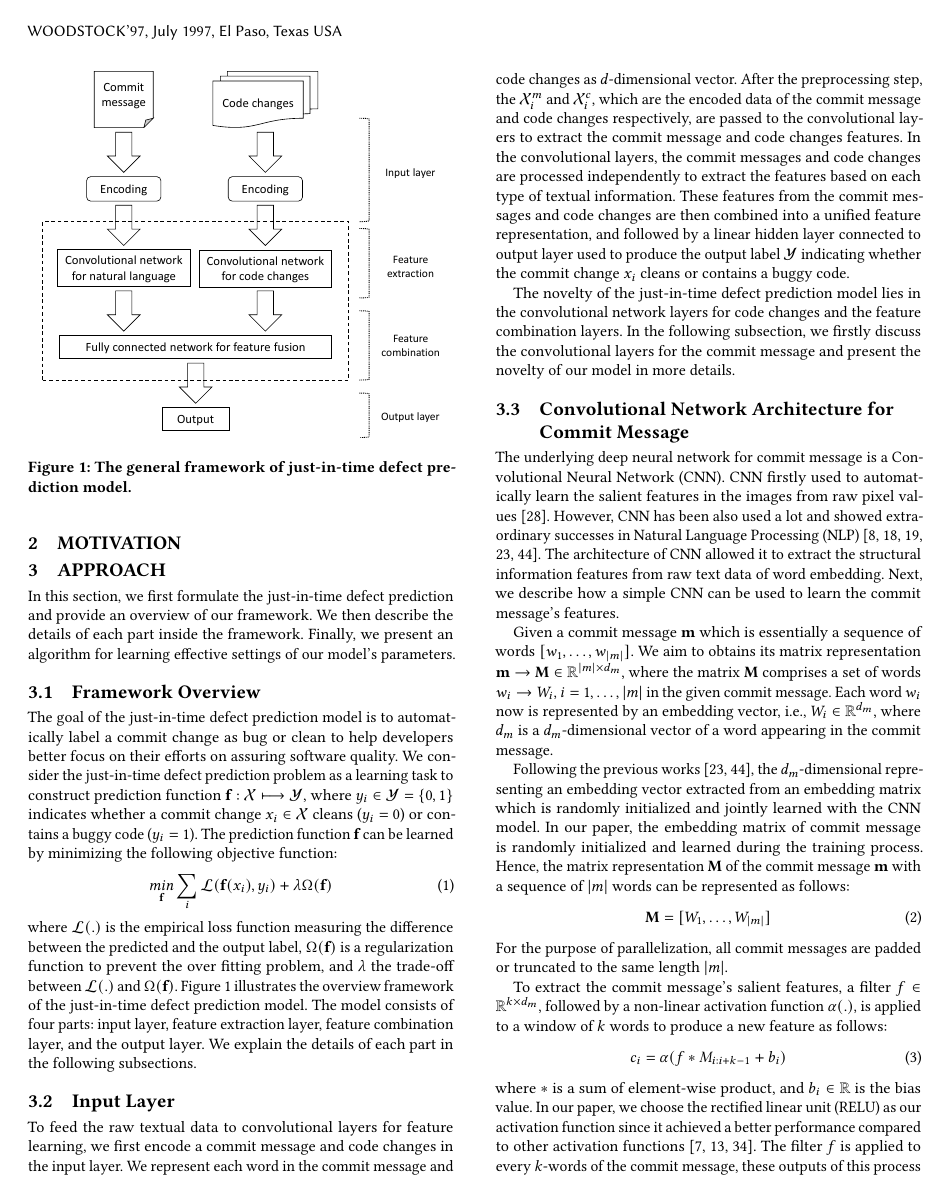
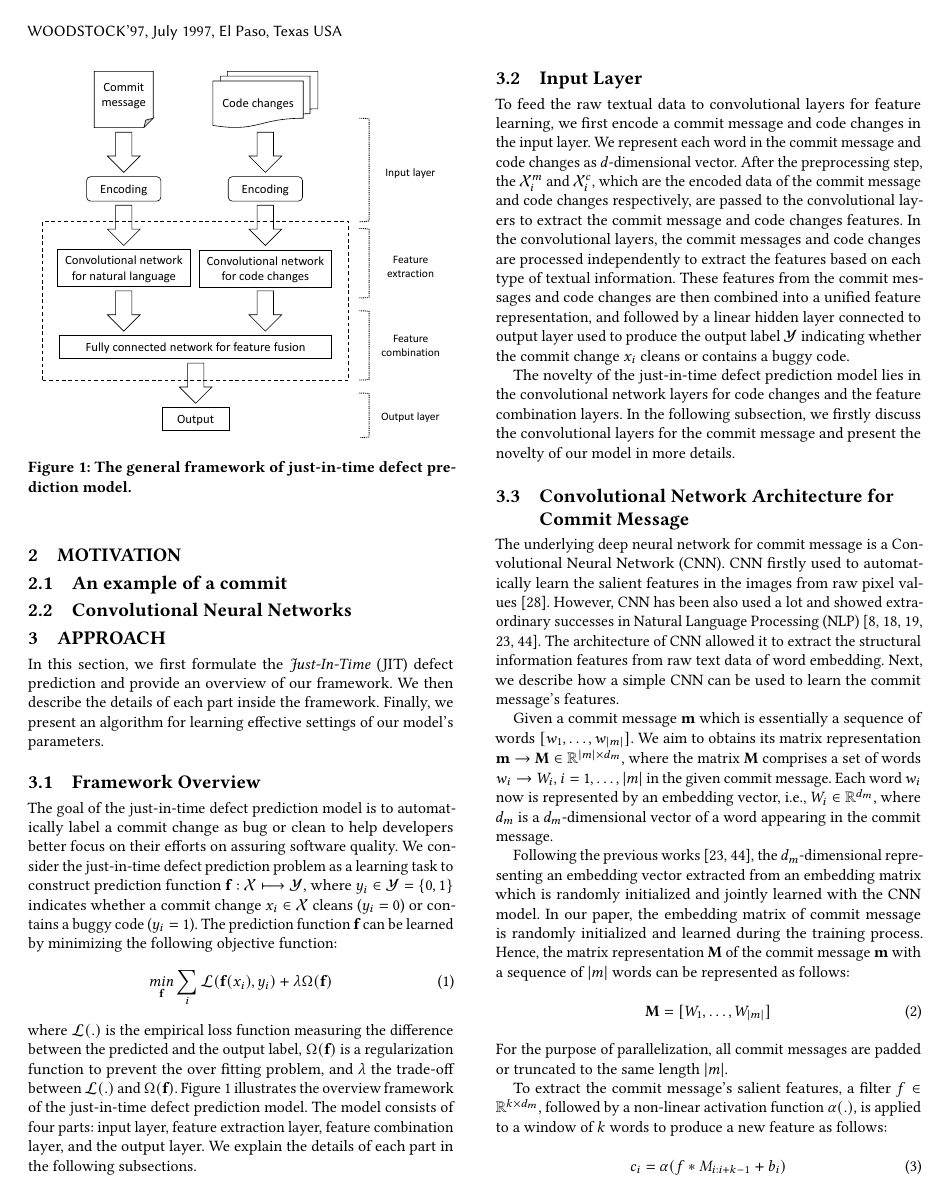
Before and after one commit to hvdthong/Just-in-time-DF-paper, a LaTeX paper (main.tex, which reads approach.tex, motivation.tex): page 2 of 7. Compiled offline with pdfLaTeX.

Commit message:
Updates from ShareLaTeX

```diff
--- a/approach.tex
+++ b/approach.tex
@@ -1,6 +1,6 @@
 \section{approach}
 \label{sec:approach}
-In this section, we first formulate the just-in-time defect prediction and provide an overview of our framework. We then describe the details of each part inside the framework. Finally, we present an algorithm for learning effective settings of our model's parameters.
+In this section, we first formulate the \emph{Just-In-Time} (JIT) defect prediction and provide an overview of our framework. We then describe the details of each part inside the framework. Finally, we present an algorithm for learning effective settings of our model's parameters.
 \subsection{Framework Overview}
 \label{sec:overview}
 
--- a/motivation.tex
+++ b/motivation.tex
@@ -1,2 +1,8 @@
 \section{Motivation}
 \label{sec:motivation}
+
+\subsection{An example of a commit }
+\label{sec:examle}
+
+\subsection{Convolutional Neural Networks}
+\label{sec:background_cnn}
```
Also changed, not shown: experiment.tex (+1 -1 lines).
